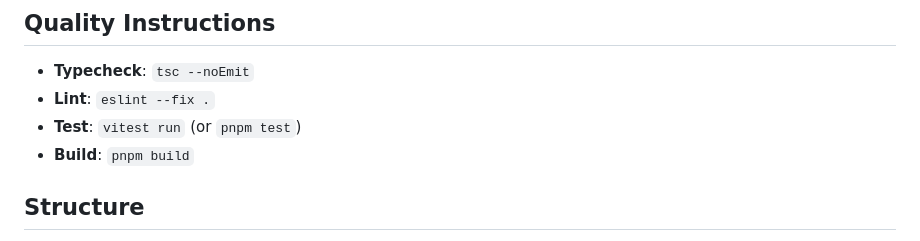
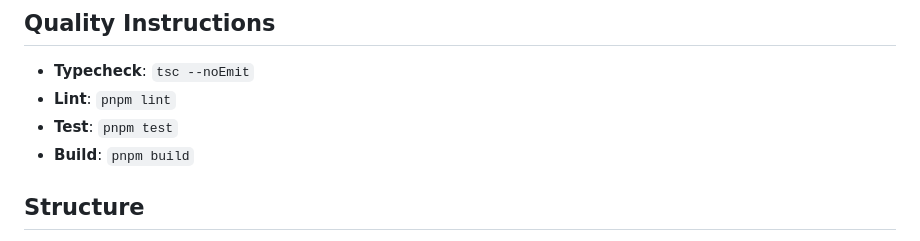
Before and after one commit to do-ob-io/template-web-service, a Markdown page: AGENTS.md, the part around the change. GitHub-like rendering.

Commit message:
test: update quality check guidance

```diff
--- a/AGENTS.md
+++ b/AGENTS.md
@@ -5,8 +5,8 @@ Fastify backend web service with modular architecture, fully-typed routes using
 ## Quality Instructions
 
 - **Typecheck**: `tsc --noEmit`
-- **Lint**: `eslint --fix .`
-- **Test**: `vitest run` (or `pnpm test`)
+- **Lint**: `pnpm lint`
+- **Test**: `pnpm test`
 - **Build**: `pnpm build`
 
 ## Structure
```
